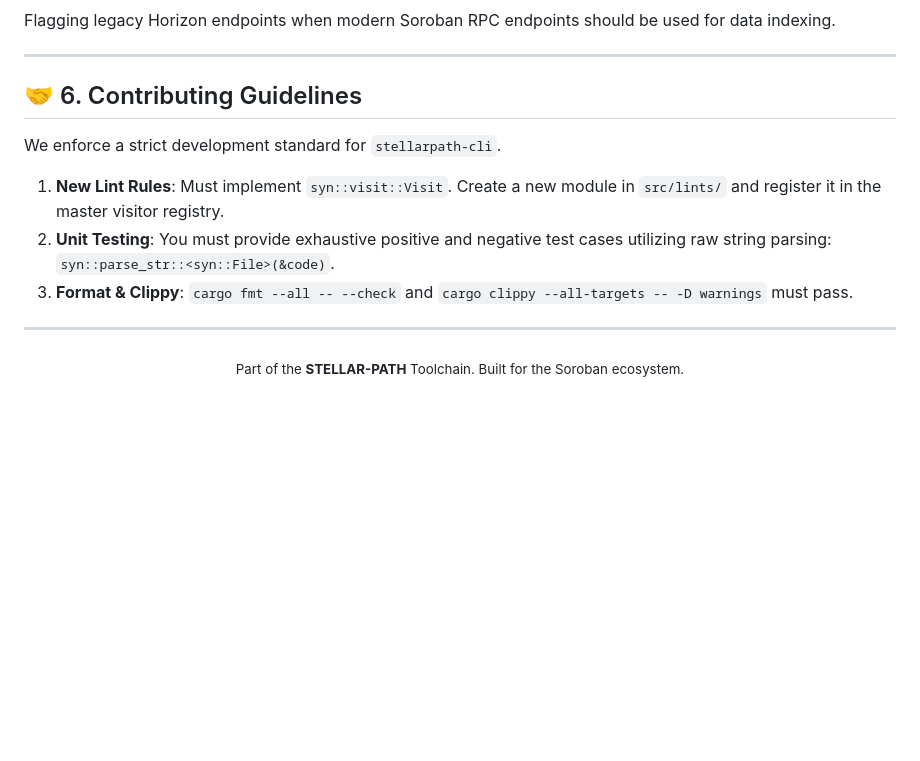
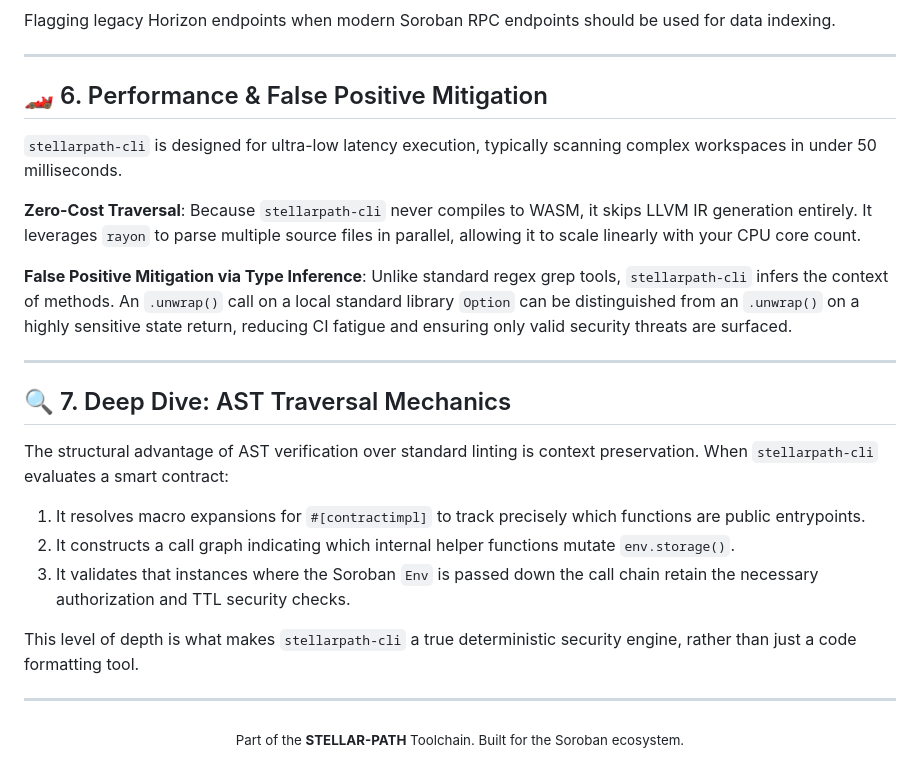
Before and after one commit to STELLAR-PATH/stellarpath-cli, a Markdown page: README.md, the part around one of its changes. Drawn GitHub-style; blank space fills up the shorter version.

Commit message:
docs: Stylize titles and replace contributing guidelines with repo internals

```diff
--- a/README.md
+++ b/README.md
@@ -136,13 +127,24 @@ Flagging legacy Horizon endpoints when modern Soroban RPC endpoints should be us
 
 ---
 
-## 🤝 6. Contributing Guidelines
+## 🏎️ 6. Performance & False Positive Mitigation
 
-We enforce a strict development standard for `stellarpath-cli`.
+`stellarpath-cli` is designed for ultra-low latency execution, typically scanning complex workspaces in under 50 milliseconds.
 
-1. **New Lint Rules**: Must implement `syn::visit::Visit`. Create a new module in `src/lints/` and register it in the master visitor registry.
-2. **Unit Testing**: You must provide exhaustive positive and negative test cases utilizing raw string parsing: `syn::parse_str::<syn::File>(&code)`.
-3. **Format & Clippy**: `cargo fmt --all -- --check` and `cargo clippy --all-targets -- -D warnings` must pass.
+**Zero-Cost Traversal**: Because `stellarpath-cli` never compiles to WASM, it skips LLVM IR generation entirely. It leverages `rayon` to parse multiple source files in parallel, allowing it to scale linearly with your CPU core count.
+
+**False Positive Mitigation via Type Inference**: Unlike standard regex grep tools, `stellarpath-cli` infers the context of methods. An `.unwrap()` call on a local standard library `Option` can be distinguished from an `.unwrap()` on a highly sensitive state return, reducing CI fatigue and ensuring only valid security threats are surfaced.
+
+---
+
+## 🔍 7. Deep Dive: AST Traversal Mechanics
+
+The structural advantage of AST verification over standard linting is context preservation. When `stellarpath-cli` evaluates a smart contract:
+1. It resolves macro expansions for `#[contractimpl]` to track precisely which functions are public entrypoints.
+2. It constructs a call graph indicating which internal helper functions mutate `env.storage()`.
+3. It validates that instances where the Soroban `Env` is passed down the call chain retain the necessary authorization and TTL security checks.
+
+This level of depth is what makes `stellarpath-cli` a true deterministic security engine, rather than just a code formatting tool.
 
 ---
 <div align="center">
```
Also changed, not shown: other parts of README.md (+2 -11 lines).
